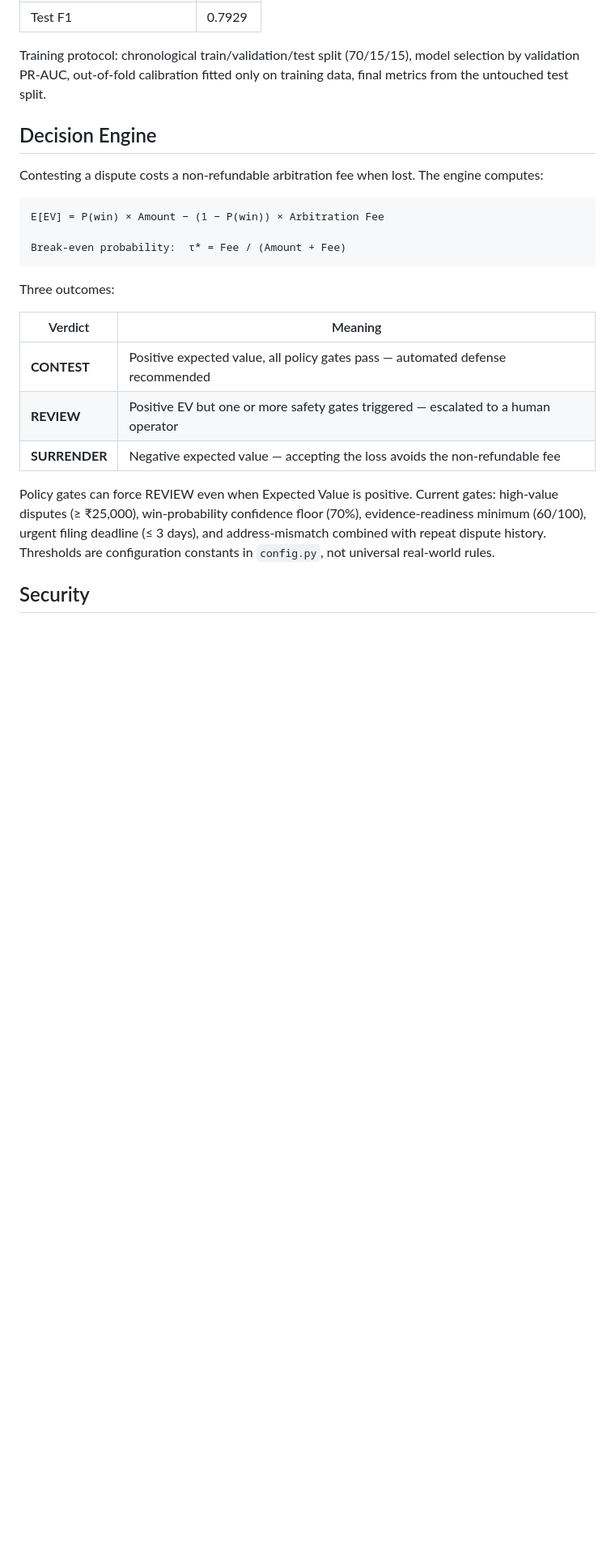
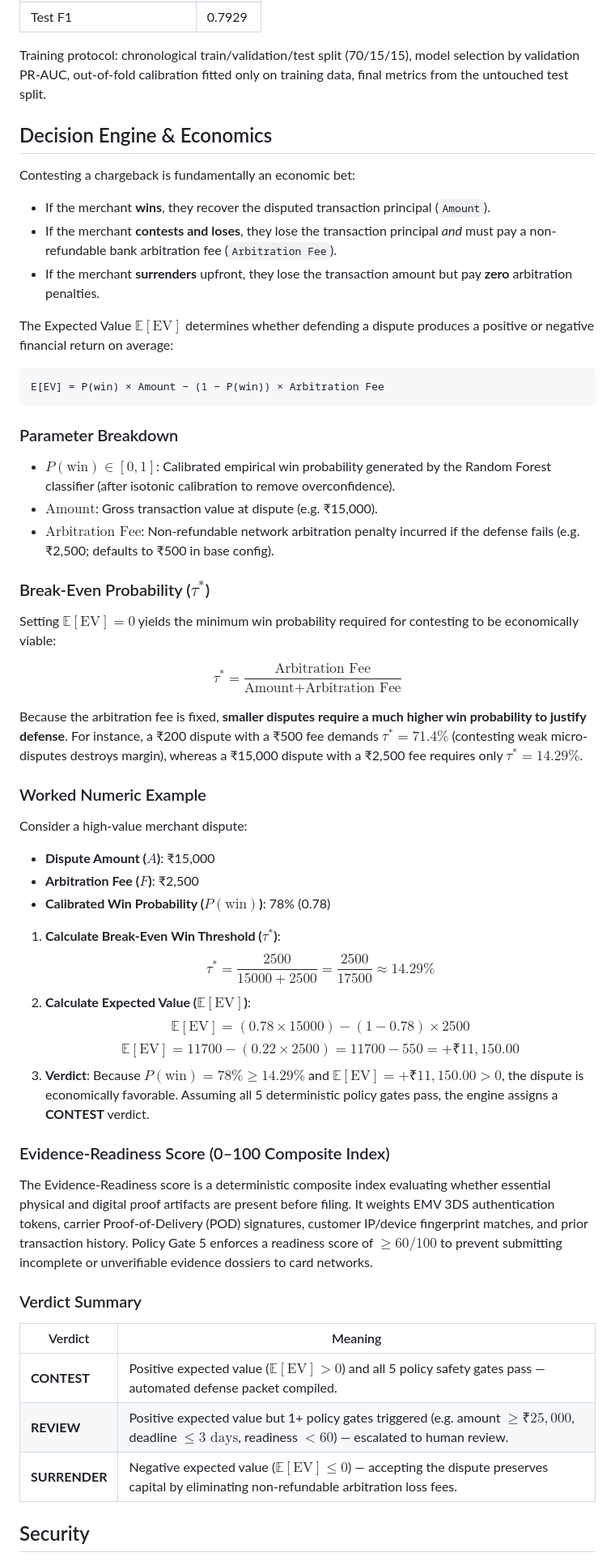
Before and after one commit to Suryansh-54-tech/SYVORA, a Markdown page: README.md, the part around one of its changes. Shown at 81% size. GitHub-like rendering; blank space fills up the shorter version.

````diff
--- a/README.md
+++ b/README.md
@@ -116,25 +124,54 @@ Evaluated on the project's **synthetic chronological test split** (N=180, held-o
 
 Training protocol: chronological train/validation/test split (70/15/15), model selection by validation PR-AUC, out-of-fold calibration fitted only on training data, final metrics from the untouched test split.
 
-## Decision Engine
+## Decision Engine & Economics
 
-Contesting a dispute costs a non-refundable arbitration fee when lost. The engine computes:
+Contesting a chargeback is fundamentally an economic bet:
+- If the merchant **wins**, they recover the disputed transaction principal (`Amount`).
+- If the merchant **contests and loses**, they lose the transaction principal *and* must pay a non-refundable bank arbitration fee (`Arbitration Fee`).
+- If the merchant **surrenders** upfront, they lose the transaction amount but pay **zero** arbitration penalties.
+
+The Expected Value $\mathbb{E}[\text{EV}]$ determines whether defending a dispute produces a positive or negative financial return on average:
 
 ```text
 E[EV] = P(win) × Amount − (1 − P(win)) × Arbitration Fee
-
-Break-even probability:  τ* = Fee / (Amount + Fee)
 ```
 
-Three outcomes:
+### Parameter Breakdown
+- **$P(\text{win}) \in [0, 1]$**: Calibrated empirical win probability generated by the Random Forest classifier (after isotonic calibration to remove overconfidence).
+- **$\text{Amount}$**: Gross transaction value at dispute (e.g. ₹15,000).
+- **$\text{Arbitration Fee}$**: Non-refundable network arbitration penalty incurred if the defense fails (e.g. ₹2,500; defaults to ₹500 in base config).
+
+### Break-Even Probability ($\tau^*$)
+Setting $\mathbb{E}[\text{EV}] = 0$ yields the minimum win probability required for contesting to be economically viable:
+
+$$\tau^* = \frac{\text{Arbitration Fee}}{\text{Amount} + \text{Arbitration Fee}}$$
+
+Because the arbitration fee is fixed, **smaller disputes require a much higher win probability to justify defense**. For instance, a ₹200 dispute with a ₹500 fee demands $\tau^* = 71.4\%$ (contesting weak micro-disputes destroys margin), whereas a ₹15,000 dispute with a ₹2,500 fee requires only $\tau^* = 14.29\%$.
+
+### Worked Numeric Example
+Consider a high-value merchant dispute:
+- **Dispute Amount ($A$)**: ₹15,000
+- **Arbitration Fee ($F$)**: ₹2,500
+- **Calibrated Win Probability ($P(\text{win})$)**: 78% (0.78)
+
+1. **Calculate Break-Even Win Threshold ($\tau^*$)**:
+   $$\tau^* = \frac{2500}{15000 + 2500} = \frac{2500}{17500} \approx 14.29\%$$
+2. **Calculate Expected Value ($\mathbb{E}[\text{EV}]$)**:
+   $$\mathbb{E}[\text{EV}] = (0.78 \times 15000) - (1 - 0.78) \times 2500$$
+   $$\mathbb{E}[\text{EV}] = 11700 - (0.22 \times 2500) = 11700 - 550 = +\text{₹}11,150.00$$
+3. **Verdict**: Because $P(\text{win}) = 78\% \ge 14.29\%$ and $\mathbb{E}[\text{EV}] = +\text{₹}11,150.00 > 0$, the dispute is economically favorable. Assuming all 5 deterministic policy gates pass, the engine assigns a **CONTEST** verdict.
+
+### Evidence-Readiness Score (0–100 Composite Index)
+The Evidence-Readiness score is a deterministic composite index evaluating whether essential physical and digital proof artifacts are present before filing. It weights EMV 3DS authentication tokens, carrier Proof-of-Delivery (POD) signatures, customer IP/device fingerprint matches, and prior transaction history. Policy Gate 5 enforces a readiness score of $\ge 60/100$ to prevent submitting incomplete or unverifiable evidence dossiers to card networks.
+
+### Verdict Summary
 
 | Verdict | Meaning |
 |---|---|
-| **CONTEST** | Positive expected value, all policy gates pass — automated defense recommended |
-| **REVIEW** | Positive EV but one or more safety gates triggered — escalated to a human operator |
-| **SURRENDER** | Negative expected value — accepting the loss avoids the non-refundable fee |
-
-Policy gates can force REVIEW even when Expected Value is positive. Current gates: high-value disputes (≥ ₹25,000), win-probability confidence floor (70%), evidence-readiness minimum (60/100), urgent filing deadline (≤ 3 days), and address-mismatch combined with repeat dispute history. Thresholds are configuration constants in `config.py`, not universal real-world rules.
+| **CONTEST** | Positive expected value ($\mathbb{E}[\text{EV}] > 0$) and all 5 policy safety gates pass — automated defense packet compiled. |
+| **REVIEW** | Positive expected value but 1+ policy gates triggered (e.g. amount $\ge \text{₹}25,000$, deadline $\le 3\text{ days}$, readiness $< 60$) — escalated to human review. |
+| **SURRENDER** | Negative expected value ($\mathbb{E}[\text{EV}] \le 0$) — accepting the dispute preserves capital by eliminating non-refundable arbitration loss fees. |
 
 ## Security
 
````
Also changed, not shown: other parts of README.md (+26 -18 lines).
